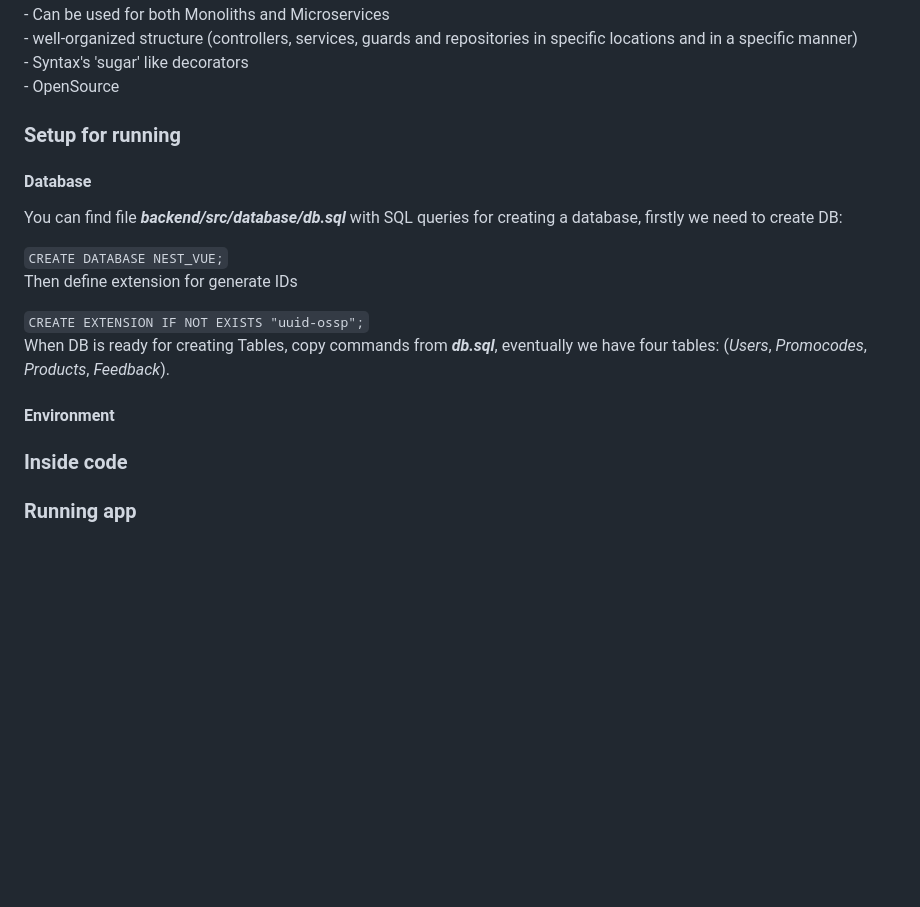
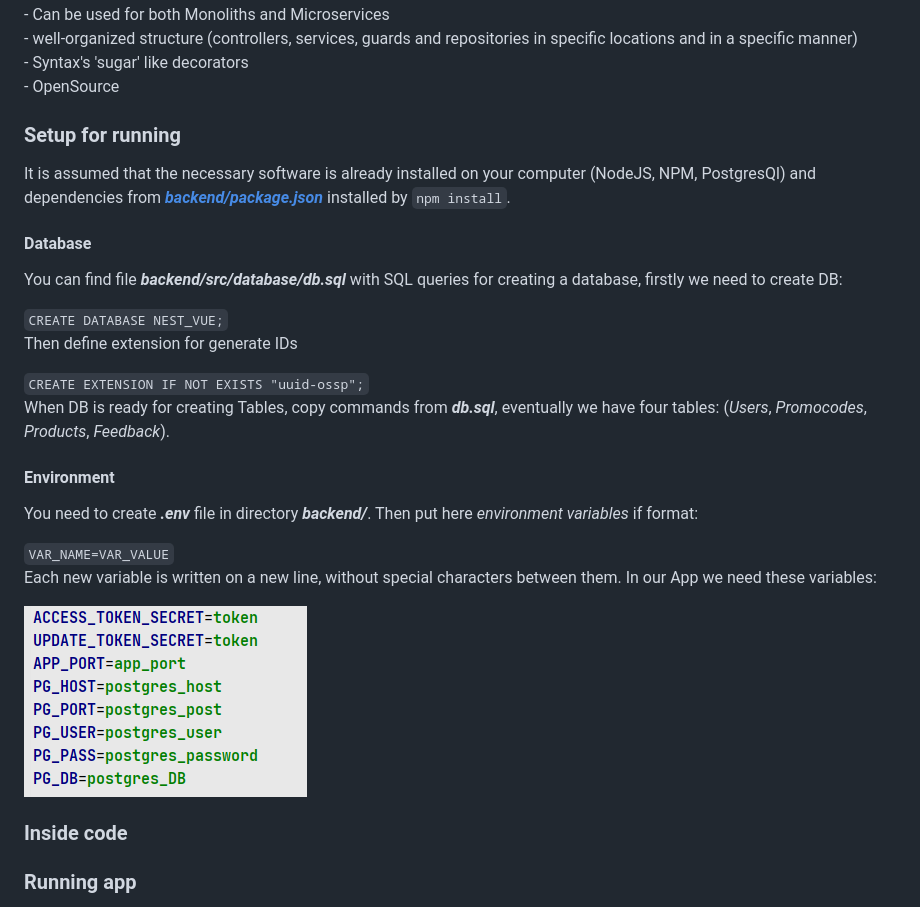
Before and after one commit to blatisgense/FullStack_Casino_app, a Markdown page: README.md, the part around the change. Drawn GitHub-style; pictures changed too: docs_media/env.png (added); blank space fills up the shorter version.

```diff
--- a/README.md
+++ b/README.md
@@ -79,6 +79,7 @@
         <div id="backend_setup">
             <h3 class="h3">Setup for running</h3>
             <div class="h3_div">
+                <p class="p2">It is assumed that the necessary software is already installed on your computer (NodeJS, NPM, PostgresQl) and dependencies from <a href="backend/package.json" class="link"><b><i>backend/package.json</i></b></a> installed by <code>npm install</code>.</p>
                 <h4 class="h4">Database</h4>
                 <p class="p2">You can find file <i><b>backend/src/database/db.sql</b></i> with SQL queries for creating a database, firstly we need to create DB:</p>
 <code>CREATE DATABASE NEST_VUE;</code>
@@ -86,7 +87,10 @@
 <code>CREATE EXTENSION IF NOT EXISTS "uuid-ossp";</code>
                 <p>When DB is ready for creating Tables, copy commands from <i><b>db.sql</b></i>, eventually we have four tables: (<i>Users</i>, <i>Promocodes</i>, <i>Products</i>, <i>Feedback</i>).</p>
                 <h4 class="h4">Environment</h4>
-                <p class="p2"></p>
+                <p class="p2">You need to create <b><i>.env</i></b> file in directory <b><i>backend/</i></b>. Then put here <i>environment variables</i> if format:</p>
+<code>VAR_NAME=VAR_VALUE</code>
+                <p class="p2">Each new variable is written on a new line, without special characters between them. In our App we need these variables:</p>
+                <img src="docs_media/env.png" alt=".env variables">
             </div>
         </div>
         <div id="backend_about_code">
```
Also changed, not shown: 2 other files.
